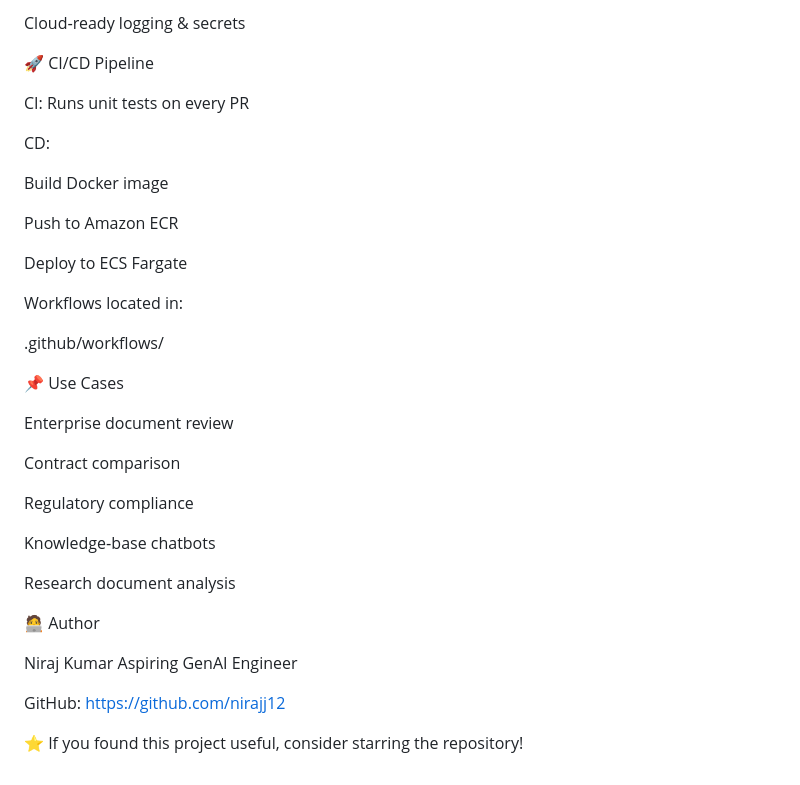
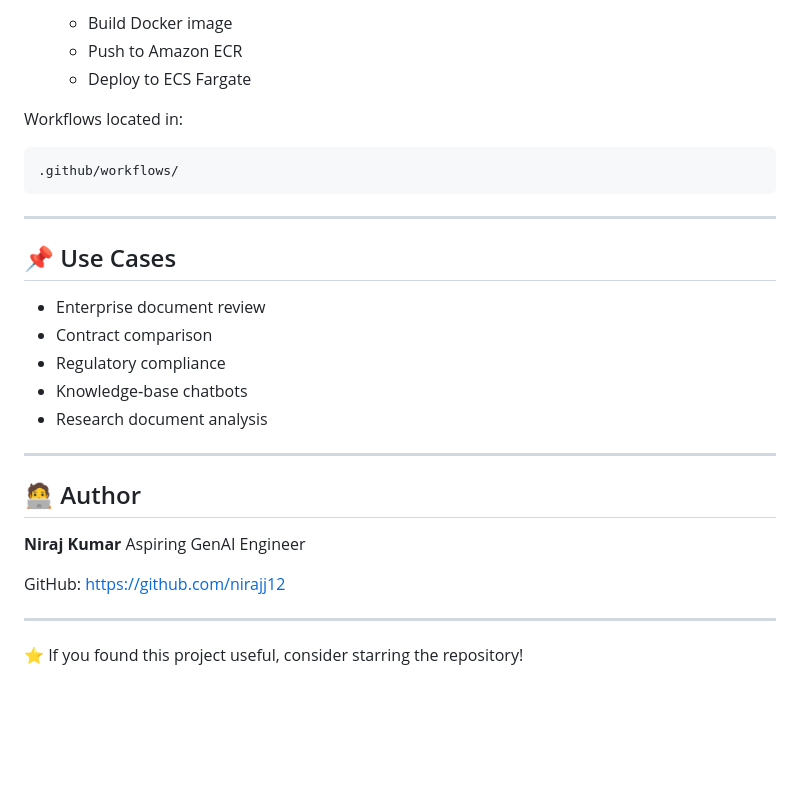
Before and after one commit to nirajj12/DocumentPortal, a Markdown page: README.md, the part around one of its changes. GitHub-like rendering; blank space fills up the shorter version.

````diff
--- a/README.md
+++ b/README.md
@@ -451,39 +480,35 @@ Strict schema validation
 
-Cloud‑ready logging & secrets
-
-🚀 CI/CD Pipeline
-
-CI: Runs unit tests on every PR
-
-CD:
-
-Build Docker image
-
-Push to Amazon ECR
-
-Deploy to ECS Fargate
+  * Build Docker image
+  * Push to Amazon ECR
+  * Deploy to ECS Fargate
 
 Workflows located in:
 
+```
 .github/workflows/
+```
 
-📌 Use Cases
+---
 
-Enterprise document review
+## 📌 Use Cases
 
-Contract comparison
+* Enterprise document review
+* Contract comparison
+* Regulatory compliance
+* Knowledge‑base chatbots
+* Research document analysis
 
-Regulatory compliance
+---
 
-Knowledge‑base chatbots
+## 🧑‍💻 Author
 
-Research document analysis
+**Niraj Kumar**
+Aspiring  GenAI Engineer
 
-🧑‍💻 Author
-
-Niraj Kumar Aspiring  GenAI Engineer
-
-GitHub: https://github.com/nirajj12
+GitHub: [https://github.com/nirajj12](https://github.com/nirajj12)
 
 
+
+---
+
 ⭐ If you found this project useful, consider starring the repository!
````
Also changed, not shown: other parts of README.md (+98 -69 lines).
